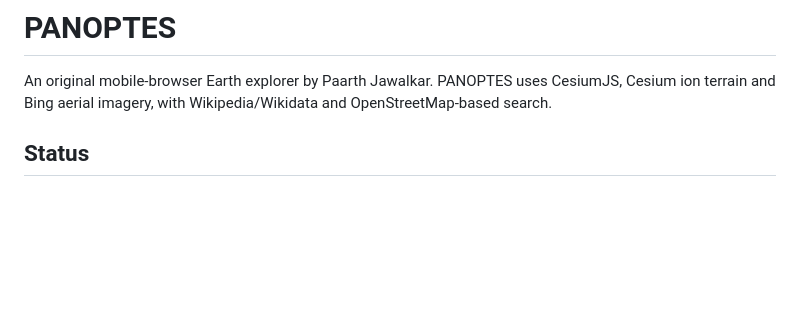
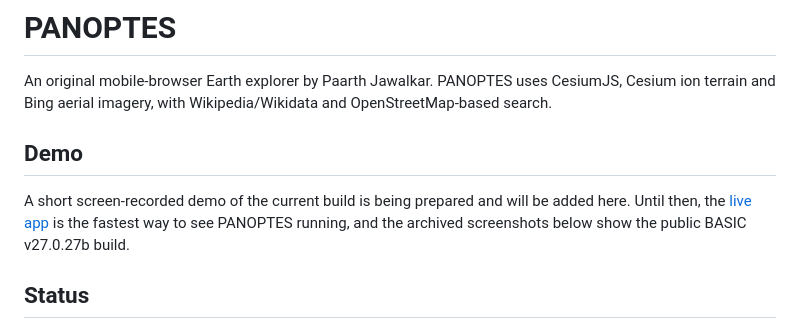
Before and after one commit to paarthjawalkar/PANOPTES, a Markdown page: README.md, the part around the change. Rendered like a GitHub page; blank space fills up the shorter version.

Commit message:
Add Demo section: live app link while screen-recorded demo is being prepared

```diff
--- a/README.md
+++ b/README.md
@@ -1,6 +1,10 @@
 # PANOPTES
 
 An original mobile-browser Earth explorer by Paarth Jawalkar. PANOPTES uses CesiumJS, Cesium ion terrain and Bing aerial imagery, with Wikipedia/Wikidata and OpenStreetMap-based search.
+
+## Demo
+
+A short screen-recorded demo of the current build is being prepared and will be added here. Until then, the [live app](https://panoptes-earth.pages.dev/) is the fastest way to see PANOPTES running, and the archived screenshots below show the public BASIC v27.0.27b build.
 
 ## Status
 
```
